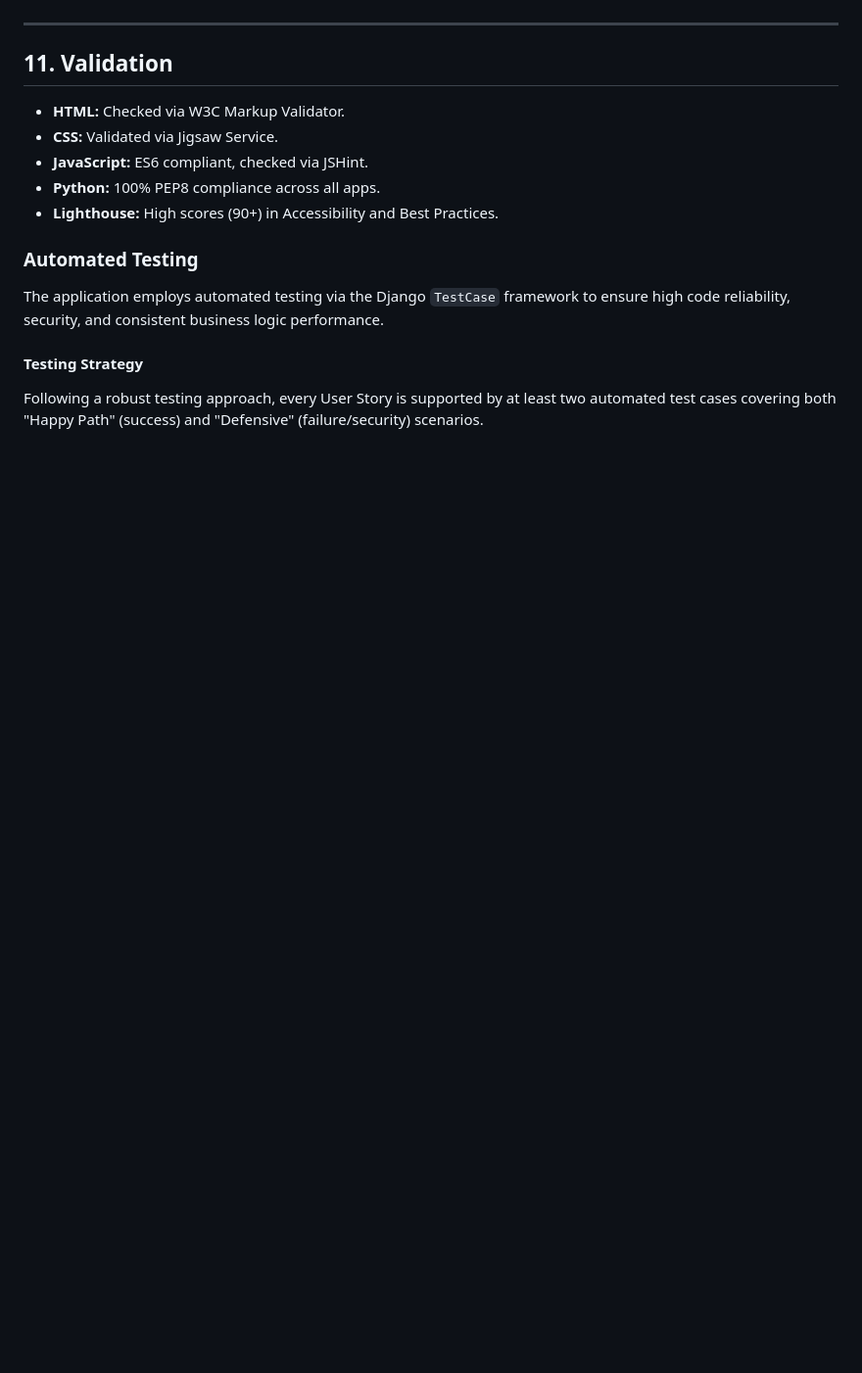
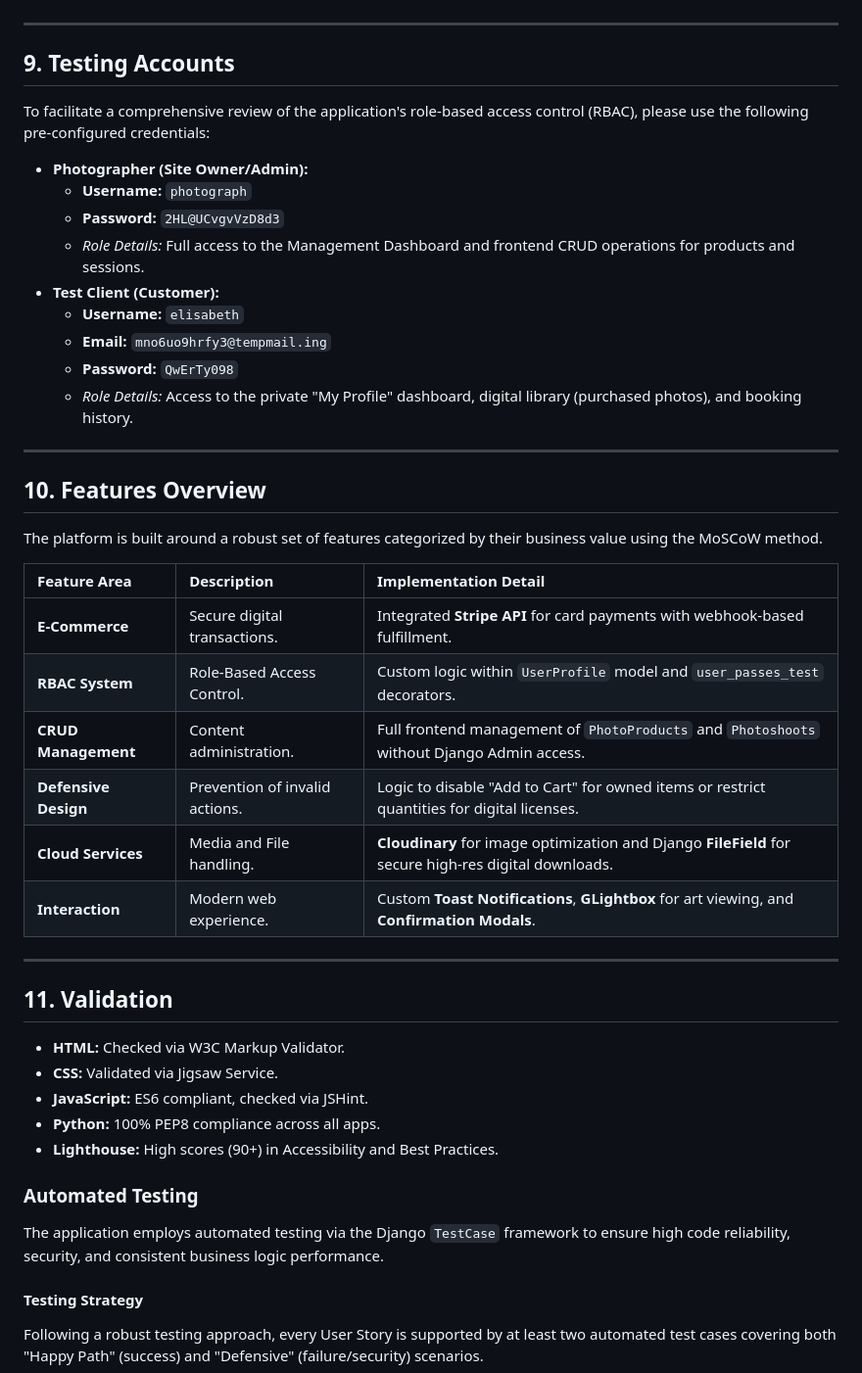
Before and after one commit to Katerynakulik/photographer_hub, a Markdown page: README.md, the part around the change printed below. Shown: that part at 98% size. Drawn GitHub-style; blank space fills up the shorter version.

```diff
--- a/README.md
+++ b/README.md
@@ -372,6 +388,37 @@ To maintain the "Fine Art" aesthetic even during unexpected navigation errors, b
 
 ---
 
+## 9. Testing Accounts
+
+To facilitate a comprehensive review of the application's role-based access control (RBAC), please use the following pre-configured credentials:
+
+* **Photographer (Site Owner/Admin):**
+    * **Username:** `photograph`
+    * **Password:** `2HL@UCvgvVzD8d3`
+    * *Role Details:* Full access to the Management Dashboard and frontend CRUD operations for products and sessions.
+* **Test Client (Customer):**
+    * **Username:** `elisabeth`
+    * **Email:** `mno6uo9hrfy3@tempmail.ing`
+    * **Password:** `QwErTy098`
+    * *Role Details:* Access to the private "My Profile" dashboard, digital library (purchased photos), and booking history.
+
+---
+
+## 10. Features Overview
+
+The platform is built around a robust set of features categorized by their business value using the MoSCoW method.
+
+| Feature Area | Description | Implementation Detail |
+| :--- | :--- | :--- |
+| **E-Commerce** | Secure digital transactions. | Integrated **Stripe API** for card payments with webhook-based fulfillment. |
+| **RBAC System** | Role-Based Access Control. | Custom logic within `UserProfile` model and `user_passes_test` decorators. |
+| **CRUD Management** | Content administration. | Full frontend management of `PhotoProducts` and `Photoshoots` without Django Admin access. |
+| **Defensive Design** | Prevention of invalid actions. | Logic to disable "Add to Cart" for owned items or restrict quantities for digital licenses. |
+| **Cloud Services** | Media and File handling. | **Cloudinary** for image optimization and Django **FileField** for secure high-res digital downloads. |
+| **Interaction** | Modern web experience. | Custom **Toast Notifications**, **GLightbox** for art viewing, and **Confirmation Modals**. |
+
+---
+
 ## 11. Validation
 
 * **HTML:** Checked via W3C Markup Validator.
```
Also changed, not shown: other parts of README.md (+20 -4 lines), docs/screenshots/mailchimp.png (added), docs/screenshots/subscribe_form.png (added), docs/screenshots/toast_success.png (added), 1 other file.
